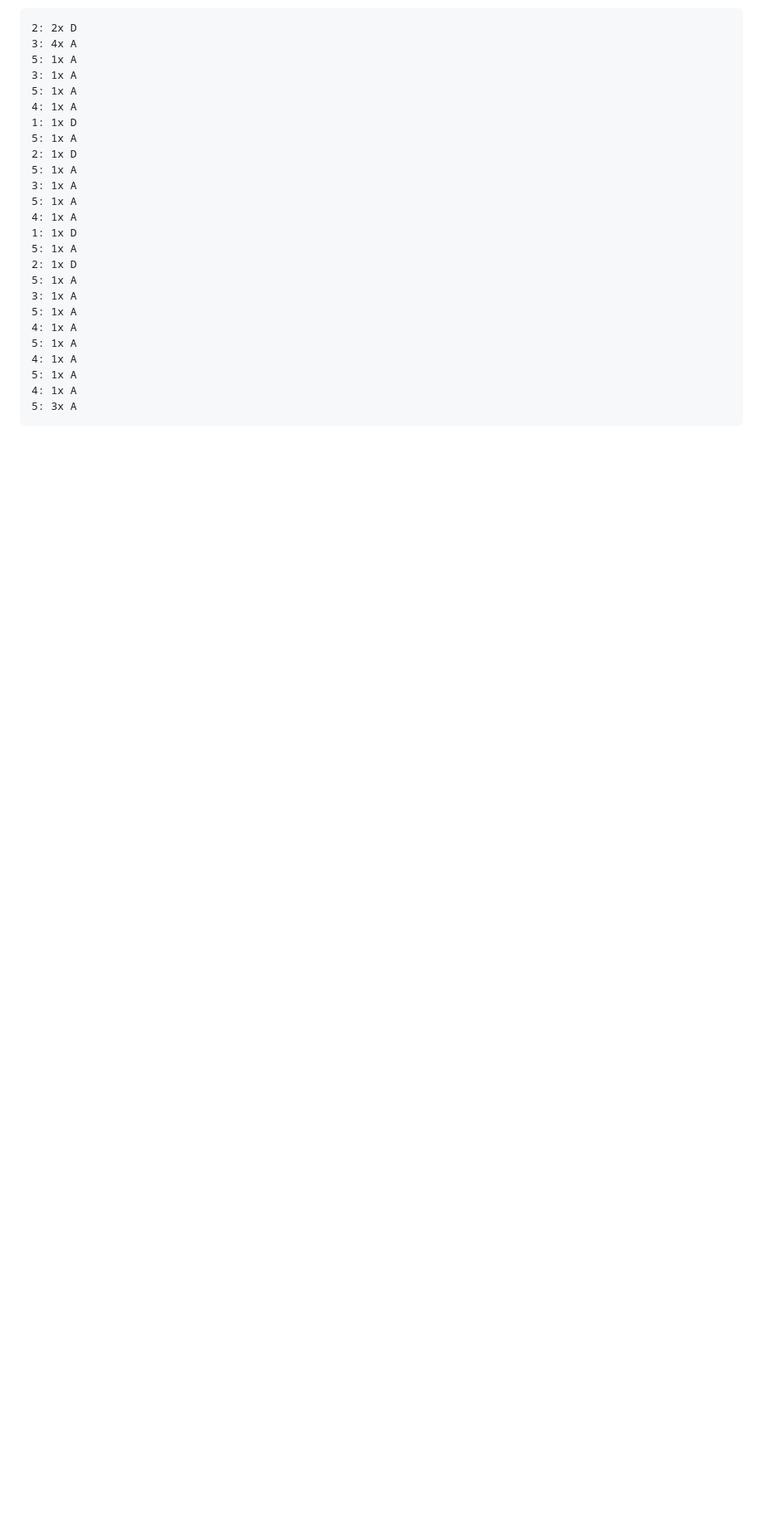
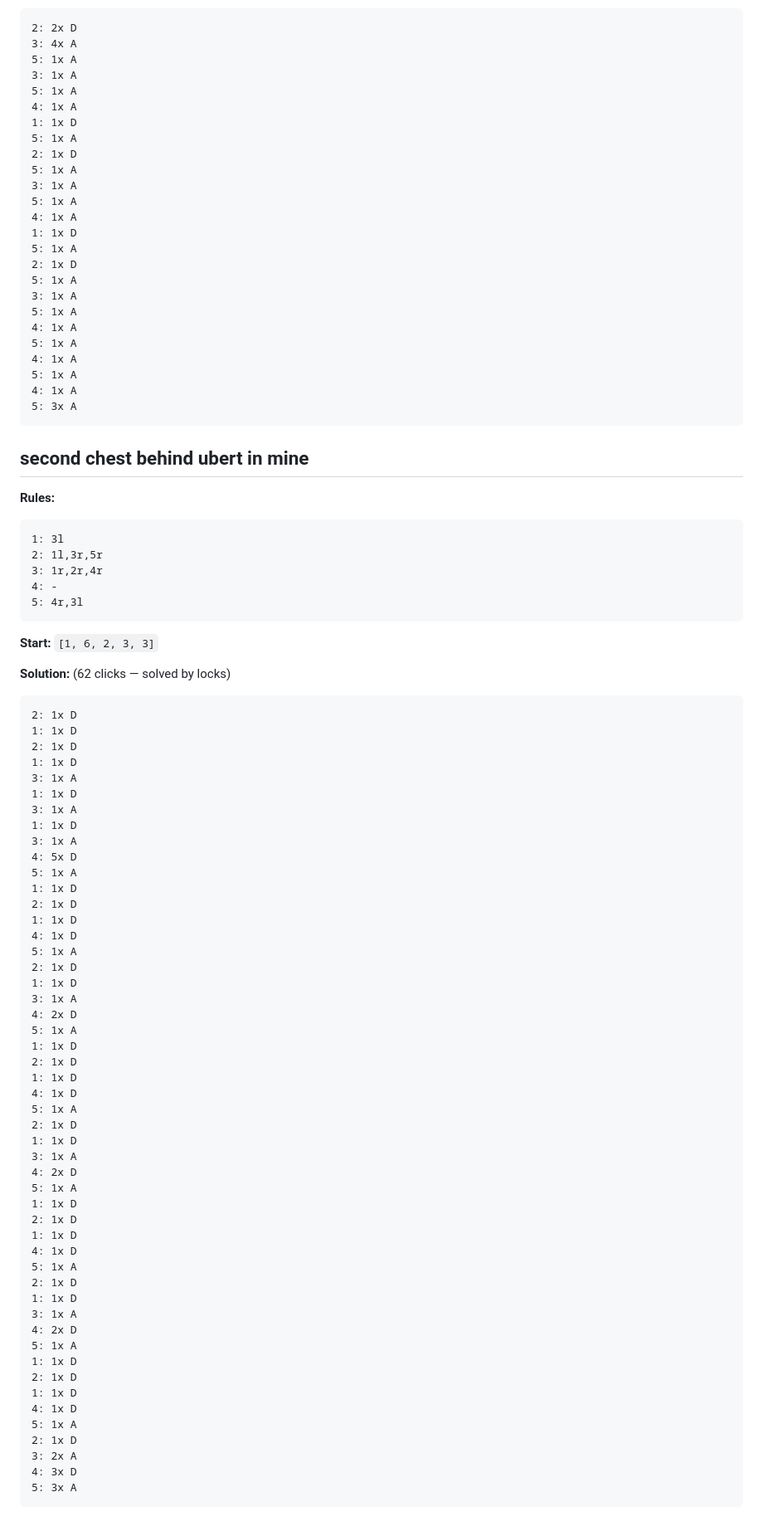
Before and after one commit to Arminek/nameless-locksmith, a Markdown page: history-of-locks.md, the part around the change. Shown at 83% size. GitHub-like rendering; blank space fills up the shorter version.

Commit message:
chore: add new lock

````diff
--- a/history-of-locks.md
+++ b/history-of-locks.md
@@ -371,3 +371,70 @@ previous entry was 56 clicks and ended with plate 6 at 5 — pre-dated the tumbl
 4: 1x A
 5: 3x A
 ```
+
+## second chest behind ubert in mine
+
+**Rules:**
+```
+1: 3l
+2: 1l,3r,5r
+3: 1r,2r,4r
+4: -
+5: 4r,3l
+```
+
+**Start:** `[1, 6, 2, 3, 3]`
+
+**Solution:** (62 clicks — solved by locks)
+```
+2: 1x D
+1: 1x D
+2: 1x D
+1: 1x D
+3: 1x A
+1: 1x D
+3: 1x A
+1: 1x D
+3: 1x A
+4: 5x D
+5: 1x A
+1: 1x D
+2: 1x D
+1: 1x D
+4: 1x D
+5: 1x A
+2: 1x D
+1: 1x D
+3: 1x A
+4: 2x D
+5: 1x A
+1: 1x D
+2: 1x D
+1: 1x D
+4: 1x D
+5: 1x A
+2: 1x D
+1: 1x D
+3: 1x A
+4: 2x D
+5: 1x A
+1: 1x D
+2: 1x D
+1: 1x D
+4: 1x D
+5: 1x A
+2: 1x D
+1: 1x D
+3: 1x A
+4: 2x D
+5: 1x A
+1: 1x D
+2: 1x D
+1: 1x D
+4: 1x D
+5: 1x A
+2: 1x D
+3: 2x A
+4: 3x D
+5: 3x A
+```
````
